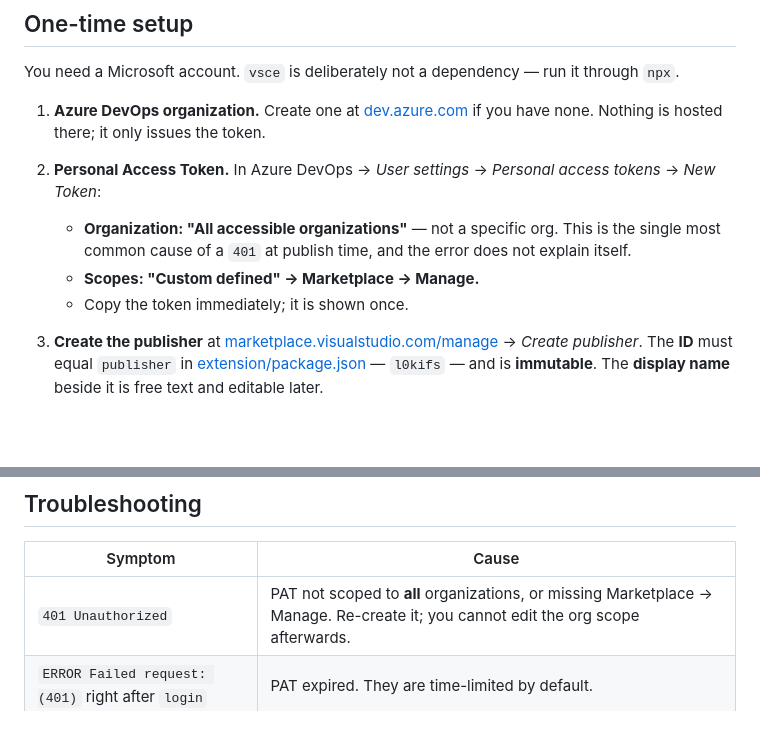
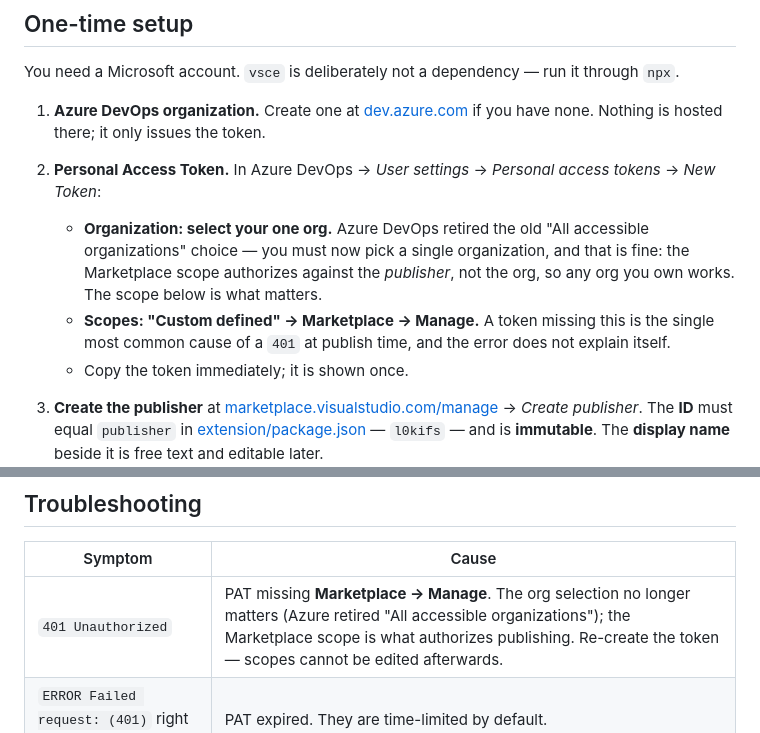
Before and after one commit to l0kifs/emberline, a Markdown page: PUBLISHING.md, 2 parts joined by grey strips. GitHub-like rendering; blank space fills up the shorter version.

Commit message:
Update publishing instructions for Azure DevOps token organization selection

```diff
--- a/PUBLISHING.md
+++ b/PUBLISHING.md
@@ -60,10 +60,13 @@ through `npx`.
 2. **Personal Access Token.** In Azure DevOps → *User settings* → *Personal access
    tokens* → *New Token*:
 
-   - **Organization: "All accessible organizations"** — not a specific org. This
-     is the single most common cause of a `401` at publish time, and the error
-     does not explain itself.
-   - **Scopes: "Custom defined" → Marketplace → Manage.**
+   - **Organization: select your one org.** Azure DevOps retired the old "All
+     accessible organizations" choice — you must now pick a single organization,
+     and that is fine: the Marketplace scope authorizes against the *publisher*,
+     not the org, so any org you own works. The scope below is what matters.
+   - **Scopes: "Custom defined" → Marketplace → Manage.** A token missing this is
+     the single most common cause of a `401` at publish time, and the error does
+     not explain itself.
    - Copy the token immediately; it is shown once.
 
 3. **Create the publisher** at
@@ -186,7 +189,7 @@ VSCE_PAT="$MARKETPLACE_TOKEN" npx @vscode/vsce publish
 
 | Symptom | Cause |
 |---|---|
-| `401 Unauthorized` | PAT not scoped to **all** organizations, or missing Marketplace → Manage. Re-create it; you cannot edit the org scope afterwards. |
+| `401 Unauthorized` | PAT missing **Marketplace → Manage**. The org selection no longer matters (Azure retired "All accessible organizations"); the Marketplace scope is what authorizes publishing. Re-create the token — scopes cannot be edited afterwards. |
 | `ERROR Failed request: (401)` right after `login` | PAT expired. They are time-limited by default. |
 | `Missing publisher name` | `publisher` absent from `package.json`, or it does not match the created publisher. |
 | Extension published but does nothing | Expected without a server — that is the design. Check the endpoint and the *Emberline* output channel. |
```
